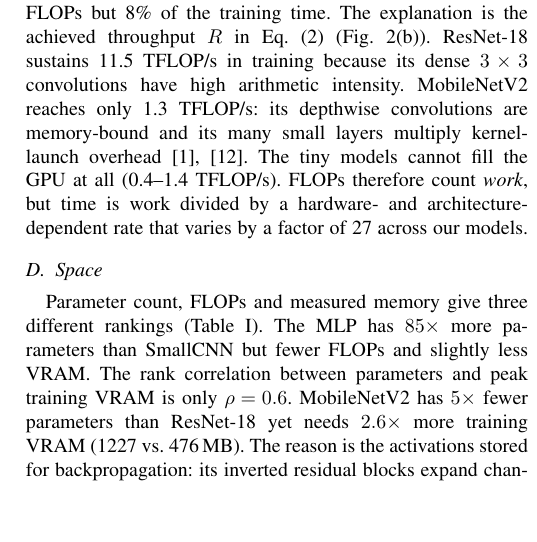
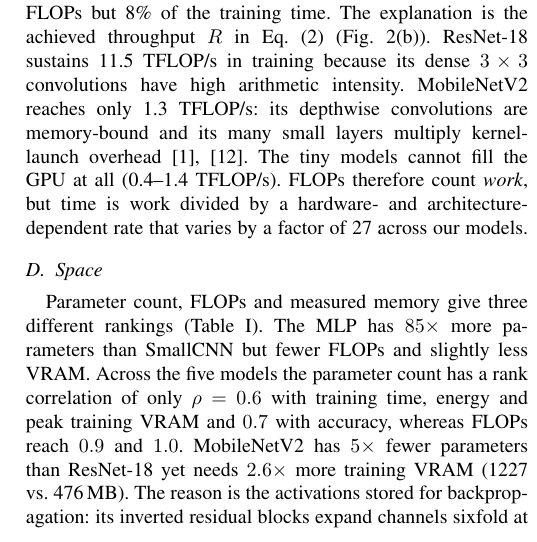
Before and after one commit to akca0/cifar10-beyond-flops, a LaTeX paper (paper/main.tex): part of one column of page 4 of 6, cut so that both start at the same text, the shorter picture padded with empty space. Compiled offline with pdfLaTeX.

Commit message:
Parameter count vs. time, space, energy and accuracy made explicit; README reports peak RAM
Co-authored-by: İdris Salih Yıldırım <93799282+Rakcery@users.noreply.github.com>
Co-authored-by: Yağmur Öztürk <245259464+yamurbby@users.noreply.github.com>

```diff
--- a/paper/main.tex
+++ b/paper/main.tex
@@ -232,7 +232,7 @@ The explanation is the achieved throughput $R$ in Eq.~\eqref{eq:work} (Fig.~\ref
 \end{figure*}
 
 \subsection{Space}
-Parameter count, FLOPs and measured memory give three different rankings (Table~\ref{tab:main}). The MLP has $85\times$ more parameters than SmallCNN but fewer FLOPs and slightly less VRAM. The rank correlation between parameters and peak training VRAM is only $\rho=0.6$. MobileNetV2 has $5\times$ fewer parameters than ResNet-18 yet needs $2.6\times$ more training VRAM (1227 vs.\ 476\,MB). The reason is the activations stored for backpropagation: its inverted residual blocks expand channels sixfold at high spatial resolution. At inference time, when no activations are kept for a backward pass, the order reverses (354 vs.\ 495\,MB). In a pilot without mixed precision and with batch 512, MobileNetV2 needed 9.2\,GB and overflowed the 8\,GB card, raising its per-image training time $5.1\times$ compared with batch 128. The space complexity of training is thus dominated by activations, not parameters.
+Parameter count, FLOPs and measured memory give three different rankings (Table~\ref{tab:main}). The MLP has $85\times$ more parameters than SmallCNN but fewer FLOPs and slightly less VRAM. Across the five models the parameter count has a rank correlation of only $\rho=0.6$ with training time, energy and peak training VRAM and $0.7$ with accuracy, whereas FLOPs reach $0.9$ and $1.0$. MobileNetV2 has $5\times$ fewer parameters than ResNet-18 yet needs $2.6\times$ more training VRAM (1227 vs.\ 476\,MB). The reason is the activations stored for backpropagation: its inverted residual blocks expand channels sixfold at high spatial resolution. At inference time, when no activations are kept for a backward pass, the order reverses (354 vs.\ 495\,MB). In a pilot without mixed precision and with batch 512, MobileNetV2 needed 9.2\,GB and overflowed the 8\,GB card, raising its per-image training time $5.1\times$ compared with batch 128. The space complexity of training is thus dominated by activations, not parameters.
 
 \subsection{Energy and the accuracy--energy trade-off}
 Average GPU power during training increased with model size, from 34\,W (MLP) to 89\,W (MobileNetV2). The idle draw of the GPU was 24\,W (median over 100 runs). Larger models therefore pay a higher \emph{rate} as well as running longer. For the smallest model only 29\% of the training energy is dynamic, so most of it is idle overhead of an under-used GPU; for the large models the dynamic share is 71--72\%.
```
Also changed, not shown: README.md, paper/main.pdf.
